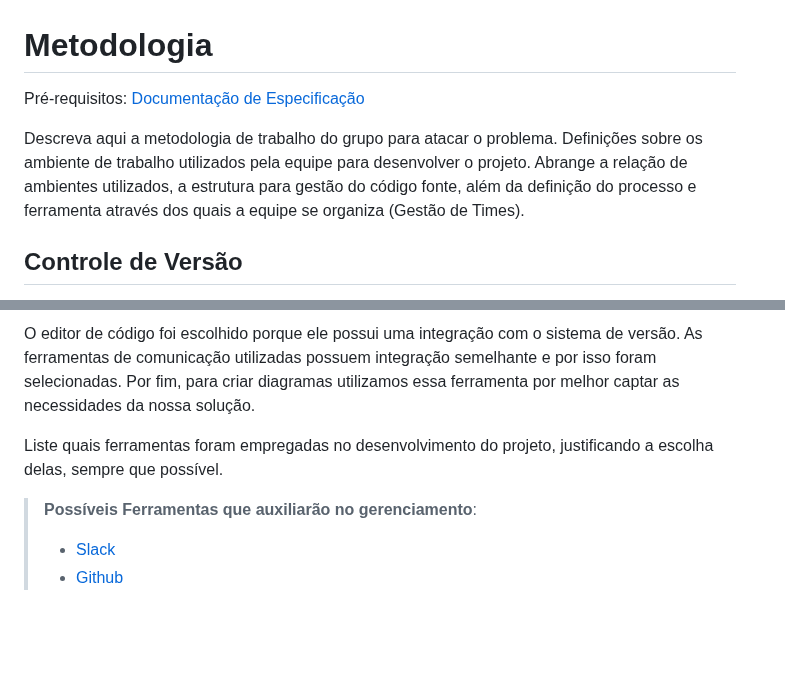
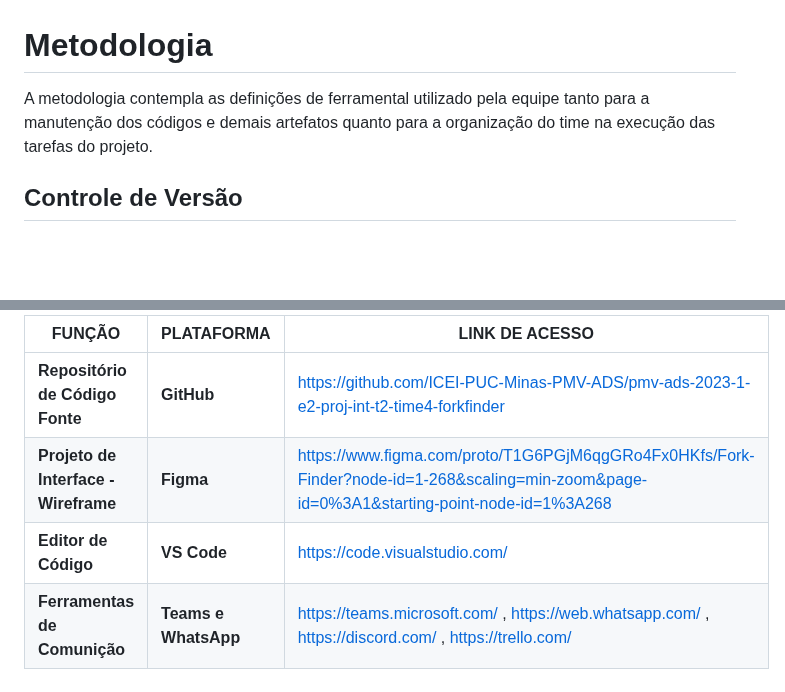
Before and after one commit to ICEI-PUC-Minas-PMV-ADS/pmv-ads-2023-1-e2-proj-int-t2-time4-forkfinder, a Markdown page: docs/03-Metodologia.md, 2 parts joined by grey strips. Rendered like a GitHub page; blank space fills up the shorter version.

```diff
--- a/docs/03-Metodologia.md
+++ b/docs/03-Metodologia.md
@@ -1,9 +1,7 @@
 
 # Metodologia
 
-<span style="color:red">Pré-requisitos: <a href="2-Especificação do Projeto.md"> Documentação de Especificação</a></span>
-
-Descreva aqui a metodologia de trabalho do grupo para atacar o problema. Definições sobre os ambiente de trabalho utilizados pela  equipe para desenvolver o projeto. Abrange a relação de ambientes utilizados, a estrutura para gestão do código fonte, além da definição do processo e ferramenta através dos quais a equipe se organiza (Gestão de Times).
+A metodologia contempla as definições de ferramental utilizado pela equipe tanto para a manutenção dos códigos e demais artefatos quanto para a organização do time na execução das tarefas do projeto.
 
 ## Controle de Versão
 
@@ -66,12 +81,7 @@ As ferramentas empregadas no projeto são:
 
-O editor de código foi escolhido porque ele possui uma integração com o
-sistema de versão. As ferramentas de comunicação utilizadas possuem
-integração semelhante e por isso foram selecionadas. Por fim, para criar
-diagramas utilizamos essa ferramenta por melhor captar as
-necessidades da nossa solução.
-
-Liste quais ferramentas foram empregadas no desenvolvimento do projeto, justificando a escolha delas, sempre que possível.
-
-> **Possíveis Ferramentas que auxiliarão no gerenciamento**:
-> - [Slack](https://slack.com/)
-> - [Github](https://github.com/)
+|**FUNÇÃO**| **PLATAFORMA** |**LINK DE ACESSO**|
+|--------------------|------------------------------------|----------------------------------------|
+|**Repositório de Código Fonte**|**GitHub**|https://github.com/ICEI-PUC-Minas-PMV-ADS/pmv-ads-2023-1-e2-proj-int-t2-time4-forkfinder|
+|**Projeto de Interface - Wireframe**|**Figma**|https://www.figma.com/proto/T1G6PGjM6qgGRo4Fx0HKfs/Fork-Finder?node-id=1-268&scaling=min-zoom&page-id=0%3A1&starting-point-node-id=1%3A268 |
+|**Editor de Código**|**VS Code**|https://code.visualstudio.com/|
+|**Ferramentas de Comunição**|**Teams e WhatsApp**|https://teams.microsoft.com/ , https://web.whatsapp.com/ , https://discord.com/ , https://trello.com/|
```
Also changed, not shown: other parts of docs/03-Metodologia.md (+41 -24 lines).
